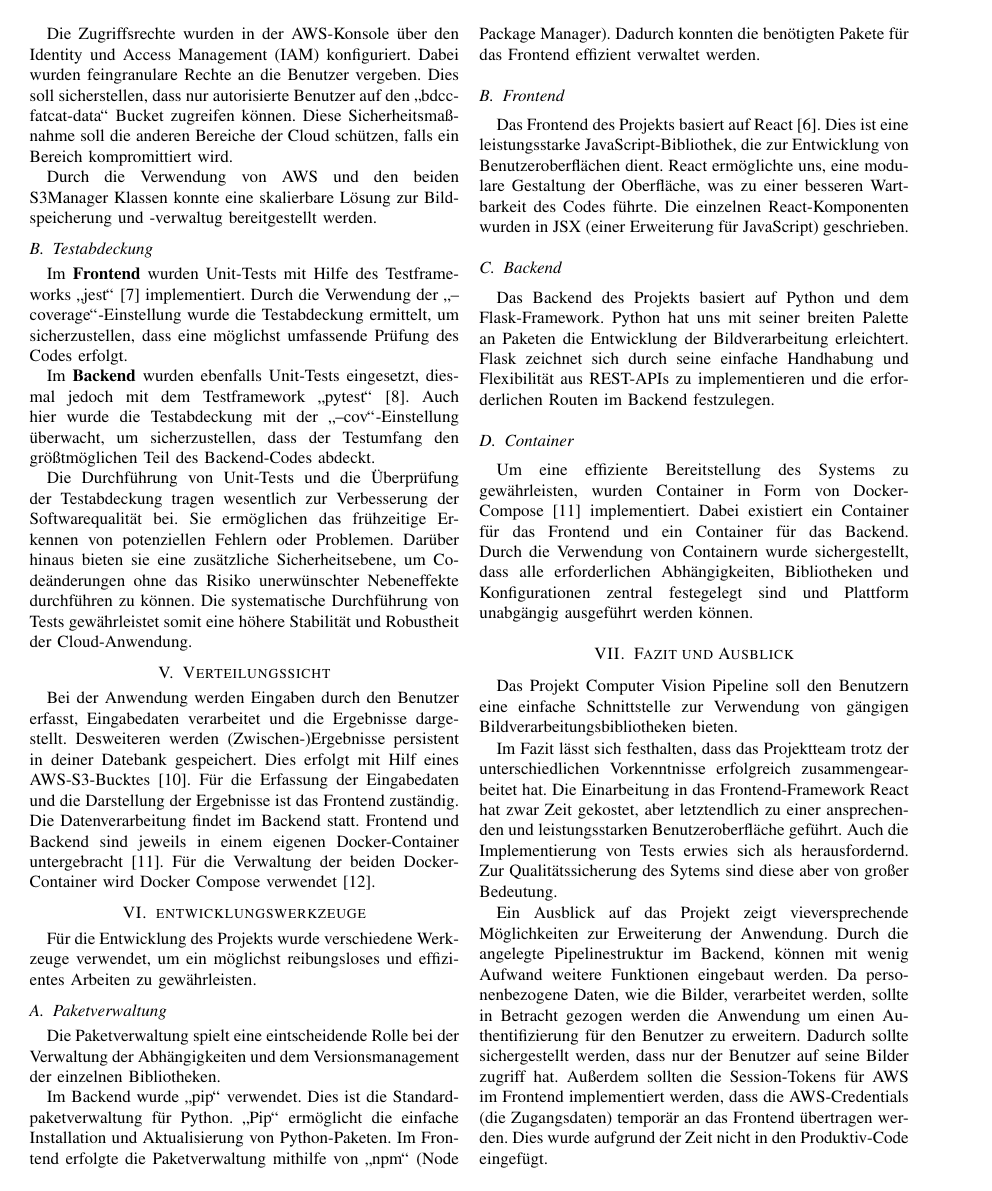
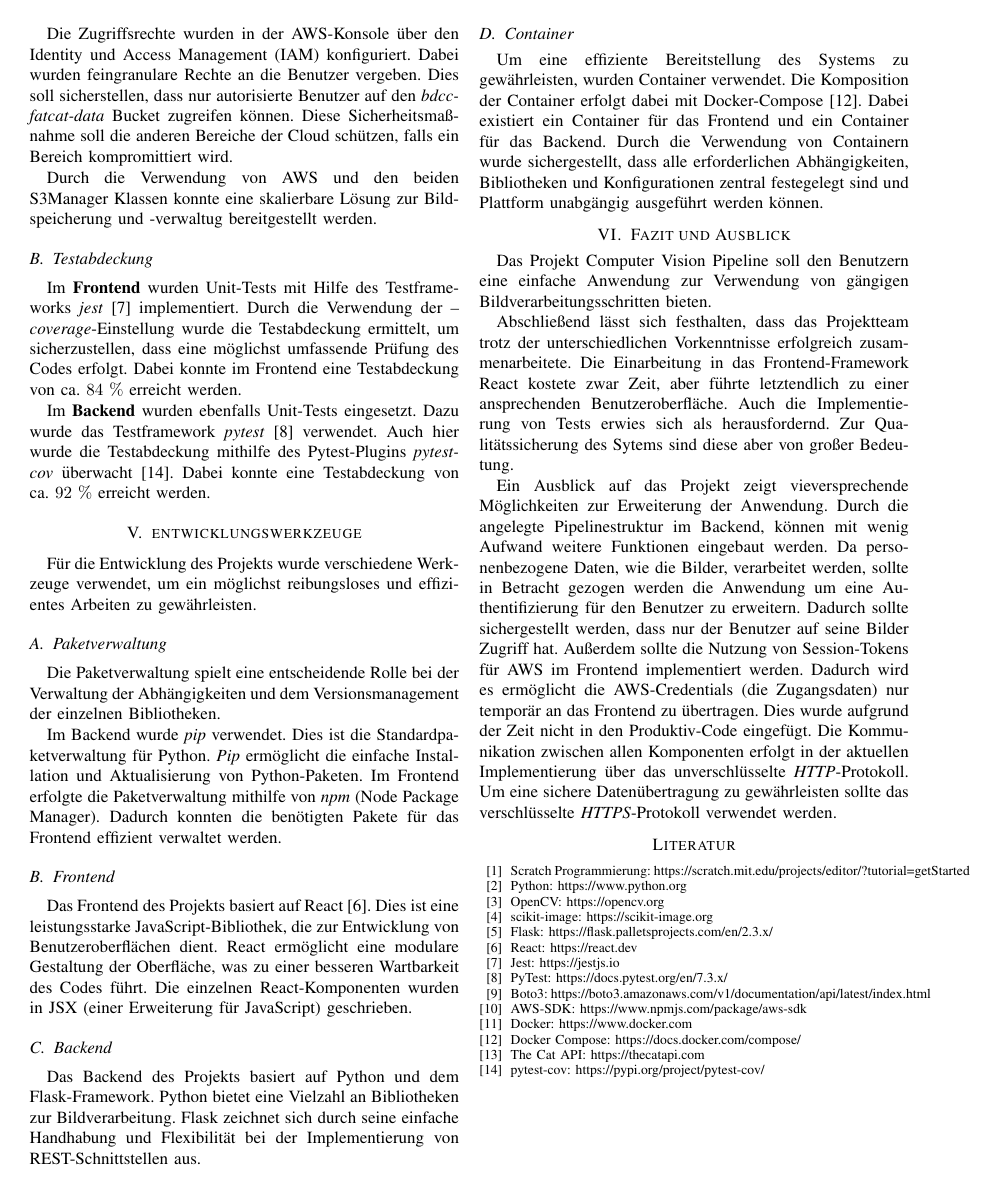
Before and after one commit to cyberlytics/CompVisPipeline, a LaTeX paper (sys-doc/tech_rep/template_ieee.tex, which reads sys-doc/tech_rep/Content/Abschnitte/Bausteinschicht/Abschnitte/aws.tex, sys-doc/tech_rep/Content/Abschnitte/Bausteinschicht/Abschnitte/tests.tex, sys-doc/tech_rep/Content/Abschnitte/Verteilungssicht/verteilungssicht.tex): page 4 of 5 before the commit and page 4 of 4 after it. Compiled offline with pdfLaTeX; a missing font is replaced by an installed copy or a similar font; a LaTeX package or settings file that is missing is left out.

Commit message:
ueberarbeitung final
Former-commit-id: 8a99d07ece85c447b6e5a0a4cf5f4cb0159e9013

```diff
--- a/sys-doc/tech_rep/Content/Abschnitte/Bausteinschicht/Abschnitte/aws.tex
+++ b/sys-doc/tech_rep/Content/Abschnitte/Bausteinschicht/Abschnitte/aws.tex
@@ -4,5 +4,5 @@ S3-Bucket wird mithilfe, der im Frontend und Backend erstellten Klasse \glqq S3M
 
 Die Zugriffsrechte wurden in der AWS-Konsole über den Identity und Access Management (IAM) konfiguriert. Dabei wurden feingranulare Rechte an die Benutzer
-vergeben. Dies soll sicherstellen, dass nur autorisierte Benutzer auf den \glqq bdcc-fatcat-data\grqq{} Bucket zugreifen können. Diese Sicherheitsmaßnahme soll die anderen Bereiche der Cloud schützen, falls ein Bereich kompromittiert wird.
+vergeben. Dies soll sicherstellen, dass nur autorisierte Benutzer auf den \textit{bdcc-fatcat-data} Bucket zugreifen können. Diese Sicherheitsmaßnahme soll die anderen Bereiche der Cloud schützen, falls ein Bereich kompromittiert wird.
 
 Durch die Verwendung von AWS und den beiden S3Manager Klassen konnte eine skalierbare Lösung zur Bildspeicherung und -verwaltug bereitgestellt werden.
--- a/sys-doc/tech_rep/Content/Abschnitte/Bausteinschicht/Abschnitte/tests.tex
+++ b/sys-doc/tech_rep/Content/Abschnitte/Bausteinschicht/Abschnitte/tests.tex
@@ -1,6 +1,4 @@
 \subsection{Testabdeckung}
-Im \textbf{Frontend} wurden Unit-Tests mit Hilfe des Testframeworks \glqq{}jest\grqq{}\cite{jest} implementiert. Durch die Verwendung der \glqq{}--coverage\grqq{}-Einstellung wurde die Testabdeckung ermittelt, um sicherzustellen, dass eine möglichst umfassende Prüfung des Codes erfolgt.
+Im \textbf{Frontend} wurden Unit-Tests mit Hilfe des Testframeworks \textit{jest}\cite{jest} implementiert. Durch die Verwendung der \textit{--coverage}-Einstellung wurde die Testabdeckung ermittelt, um sicherzustellen, dass eine möglichst umfassende Prüfung des Codes erfolgt. Dabei konnte im Frontend eine Testabdeckung von ca.~$84~\%$ erreicht werden.
 
-Im \textbf{Backend} wurden ebenfalls Unit-Tests eingesetzt, diesmal jedoch mit dem Testframework \glqq{}pytest\grqq{}\cite{pytest}. Auch hier wurde die Testabdeckung mit der \glqq{}--cov\grqq{}-Einstellung überwacht, um sicherzustellen, dass der Testumfang den größtmöglichen Teil des Backend-Codes abdeckt.
-
-Die Durchführung von Unit-Tests und die Überprüfung der Testabdeckung tragen wesentlich zur Verbesserung der Softwarequalität bei. Sie ermöglichen das frühzeitige Erkennen von potenziellen Fehlern oder Problemen. Darüber hinaus bieten sie eine zusätzliche Sicherheitsebene, um Codeänderungen ohne das Risiko unerwünschter Nebeneffekte durchführen zu können. Die systematische Durchführung von Tests gewährleistet somit eine höhere Stabilität und Robustheit der Cloud-Anwendung.
+Im \textbf{Backend} wurden ebenfalls Unit-Tests eingesetzt. Dazu wurde das Testframework \textit{pytest}\cite{pytest} verwendet. Auch hier wurde die Testabdeckung mithilfe des Pytest-Plugins \textit{pytest-cov} überwacht\cite{pytest-cov}. Dabei konnte eine Testabdeckung von ca.~$92~\%$ erreicht werden.
--- a/sys-doc/tech_rep/Content/Abschnitte/Verteilungssicht/verteilungssicht.tex
+++ /dev/null
@@ -1,8 +0,0 @@
-\section{Verteilungssicht}
-Bei der Anwendung werden Eingaben durch den Benutzer erfasst, Eingabedaten verarbeitet und die Ergebnisse dargestellt.
-Desweiteren werden (Zwischen-)Ergebnisse persistent in deiner Datebank gespeichert.
-Dies erfolgt mit Hilf eines AWS-S3-Bucktes \cite{awsSdk}.
-Für die Erfassung der Eingabedaten und die Darstellung der Ergebnisse ist das Frontend zuständig.
-Die Datenverarbeitung findet im Backend statt.
-Frontend und Backend sind jeweils in einem eigenen Docker-Container untergebracht \cite{docker}.
-Für die Verwaltung der beiden Docker-Container wird Docker Compose verwendet \cite{docker_compose}.
--- a/sys-doc/tech_rep/Content/Abschnitte/entwicklungswerkzeuge.tex
+++ b/sys-doc/tech_rep/Content/Abschnitte/entwicklungswerkzeuge.tex
@@ -2,15 +2,15 @@
 Für die Entwicklung des Projekts wurde verschiedene Werkzeuge verwendet, um ein möglichst reibungsloses und effizientes Arbeiten zu gewährleisten.
 
 \subsection{Paketverwaltung}
-Die Paketverwaltung spielt eine eintscheidende Rolle bei der Verwaltung der Abhängigkeiten und dem Versionsmanagement der einzelnen Bibliotheken.
+Die Paketverwaltung spielt eine entscheidende Rolle bei der Verwaltung der Abhängigkeiten und dem Versionsmanagement der einzelnen Bibliotheken.
 
-Im Backend wurde \glqq{}pip\grqq{} verwendet. Dies ist die Standardpaketverwaltung für Python. \glqq{}Pip\grqq{} ermöglicht die einfache Installation und Aktualisierung von Python-Paketen. Im Frontend erfolgte die Paketverwaltung mithilfe von  \glqq{}npm\grqq{} (Node Package Manager). Dadurch konnten die benötigten Pakete für das Frontend effizient verwaltet werden.
+Im Backend wurde \textit{pip} verwendet. Dies ist die Standardpaketverwaltung für Python. \textit{Pip} ermöglicht die einfache Installation und Aktualisierung von Python-Paketen. Im Frontend erfolgte die Paketverwaltung mithilfe von  \textit{npm} (Node Package Manager). Dadurch konnten die benötigten Pakete für das Frontend effizient verwaltet werden.
 
 \subsection{Frontend}
-Das Frontend des Projekts basiert auf React \cite{react}. Dies ist eine leistungsstarke JavaScript-Bibliothek, die zur Entwicklung von Benutzeroberflächen dient. React ermöglichte uns, eine modulare Gestaltung der Oberfläche, was zu einer besseren Wartbarkeit des Codes führte. Die einzelnen React-Komponenten wurden in JSX (einer Erweiterung für JavaScript) geschrieben.
+Das Frontend des Projekts basiert auf React \cite{react}. Dies ist eine leistungsstarke JavaScript-Bibliothek, die zur Entwicklung von Benutzeroberflächen dient. React ermöglicht eine modulare Gestaltung der Oberfläche, was zu einer besseren Wartbarkeit des Codes führt. Die einzelnen React-Komponenten wurden in JSX (einer Erweiterung für JavaScript) geschrieben.
 
 \subsection{Backend}
-Das Backend des Projekts basiert auf Python und dem Flask-Framework. Python hat uns mit seiner breiten Palette an Paketen die Entwicklung der Bildverarbeitung erleichtert. Flask zeichnet sich durch seine einfache Handhabung und Flexibilität aus REST-APIs zu implementieren und die erforderlichen Routen im Backend festzulegen.
+Das Backend des Projekts basiert auf Python und dem Flask-Framework. Python bietet eine Vielzahl an Bibliotheken zur Bildverarbeitung. Flask zeichnet sich durch seine einfache Handhabung und Flexibilität bei der Implementierung von REST-Schnittstellen aus.
 
 \subsection{Container}
-Um eine effiziente Bereitstellung des Systems zu gewährleisten, wurden Container in Form von Docker-Compose \cite{docker} implementiert. Dabei existiert ein Container für das Frontend und ein Container für das Backend. Durch die Verwendung von Containern wurde sichergestellt, dass alle erforderlichen Abhängigkeiten, Bibliotheken und Konfigurationen zentral festegelegt sind und Plattform unabgängig ausgeführt werden können.
+Um eine effiziente Bereitstellung des Systems zu gewährleisten, wurden Container verwendet. Die Komposition der Container erfolgt dabei mit Docker-Compose \cite{docker_compose}. Dabei existiert ein Container für das Frontend und ein Container für das Backend. Durch die Verwendung von Containern wurde sichergestellt, dass alle erforderlichen Abhängigkeiten, Bibliotheken und Konfigurationen zentral festegelegt sind und Plattform unabgängig ausgeführt werden können.
--- a/sys-doc/tech_rep/Content/Abschnitte/fazitundausblick.tex
+++ b/sys-doc/tech_rep/Content/Abschnitte/fazitundausblick.tex
@@ -1,6 +1,6 @@
 \section{Fazit und Ausblick}
-Das Projekt Computer Vision Pipeline soll den Benutzern eine einfache Schnittstelle zur Verwendung von gängigen Bildverarbeitungsbibliotheken bieten.
+Das Projekt Computer Vision Pipeline soll den Benutzern eine einfache Anwendung zur Verwendung von gängigen Bildverarbeitungsschritten bieten.
 
-Im Fazit lässt sich festhalten, dass das Projektteam trotz der unterschiedlichen Vorkenntnisse erfolgreich zusammengearbeitet hat. Die Einarbeitung in das Frontend-Framework React hat zwar Zeit gekostet, aber letztendlich zu einer ansprechenden und leistungsstarken Benutzeroberfläche geführt. Auch die Implementierung von Tests erwies sich als herausfordernd. Zur Qualitätssicherung des Sytems sind diese aber von großer Bedeutung.
+Abschließend lässt sich festhalten, dass das Projektteam trotz der unterschiedlichen Vorkenntnisse erfolgreich zusammenarbeitete. Die Einarbeitung in das Frontend-Framework React kostete zwar Zeit, aber führte letztendlich zu einer ansprechenden Benutzeroberfläche. Auch die Implementierung von Tests erwies sich als herausfordernd. Zur Qualitätssicherung des Sytems sind diese aber von großer Bedeutung.
 
-Ein Ausblick auf das Projekt zeigt vieversprechende Möglichkeiten zur Erweiterung der Anwendung. Durch die angelegte Pipelinestruktur im Backend, können mit wenig Aufwand weitere Funktionen eingebaut werden. Da personenbezogene Daten, wie die Bilder, verarbeitet werden, sollte in Betracht gezogen werden die Anwendung um einen Authentifizierung für den Benutzer zu erweitern. Dadurch sollte sichergestellt werden, dass nur der Benutzer auf seine Bilder zugriff hat. Außerdem sollten die Session-Tokens für AWS im Frontend implementiert werden, dass die AWS-Credentials (die Zugangsdaten) temporär an das Frontend übertragen werden. Dies wurde aufgrund der Zeit nicht in den Produktiv-Code eingefügt.
+Ein Ausblick auf das Projekt zeigt vieversprechende Möglichkeiten zur Erweiterung der Anwendung. Durch die angelegte Pipelinestruktur im Backend, können mit wenig Aufwand weitere Funktionen eingebaut werden. Da personenbezogene Daten, wie die Bilder, verarbeitet werden, sollte in Betracht gezogen werden die Anwendung um eine Authentifizierung für den Benutzer zu erweitern. Dadurch sollte sichergestellt werden, dass nur der Benutzer auf seine Bilder Zugriff hat. Außerdem sollte die Nutzung von Session-Tokens für AWS im Frontend implementiert werden. Dadurch wird es ermöglicht die AWS-Credentials (die Zugangsdaten) nur temporär an das Frontend zu übertragen. Dies wurde aufgrund der Zeit nicht in den Produktiv-Code eingefügt. Die Kommunikation zwischen allen Komponenten erfolgt in der aktuellen Implementierung über das unverschlüsselte \textit{HTTP}-Protokoll. Um eine sichere Datenübertragung zu gewährleisten sollte das verschlüsselte \textit{HTTPS}-Protokoll verwendet werden.
--- a/sys-doc/tech_rep/template_ieee.tex
+++ b/sys-doc/tech_rep/template_ieee.tex
@@ -74,6 +74,7 @@
 	\bibitem{docker} Docker: https://www.docker.com
 	\bibitem{docker_compose} Docker Compose: https://docs.docker.com/compose/
 	\bibitem{catapi} The Cat API: https://thecatapi.com
+	\bibitem{pytest-cov} pytest-cov: https://pypi.org/project/pytest-cov/
 \end{thebibliography}
 \vspace{12pt}
 
```
Also changed, not shown: sys-doc/tech_rep/Content/content.tex (+0 -2 lines), sys-doc/tech_rep/Content/Abschnitte/Bausteinschicht/Abschnitte/aws.tex (4 more changed lines).
